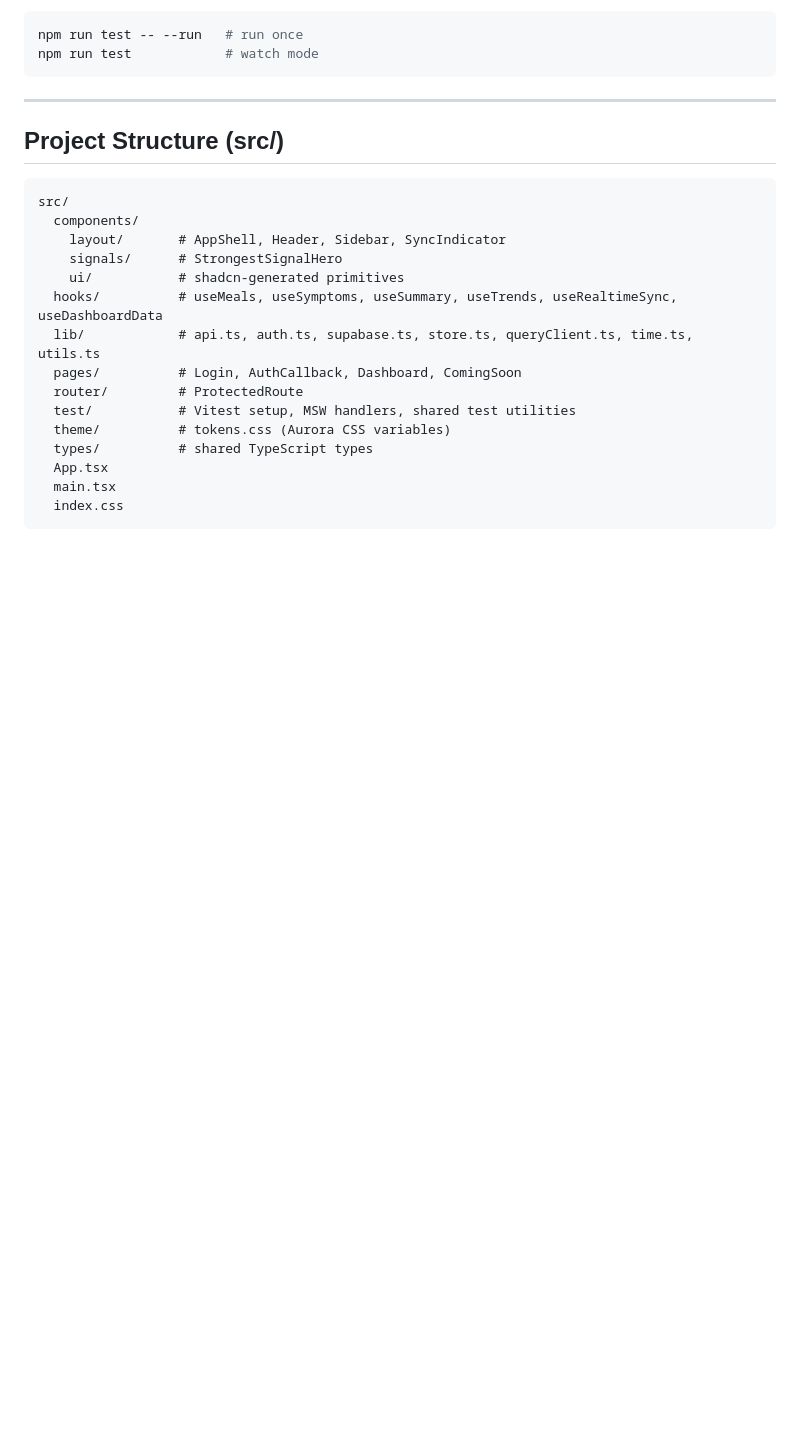
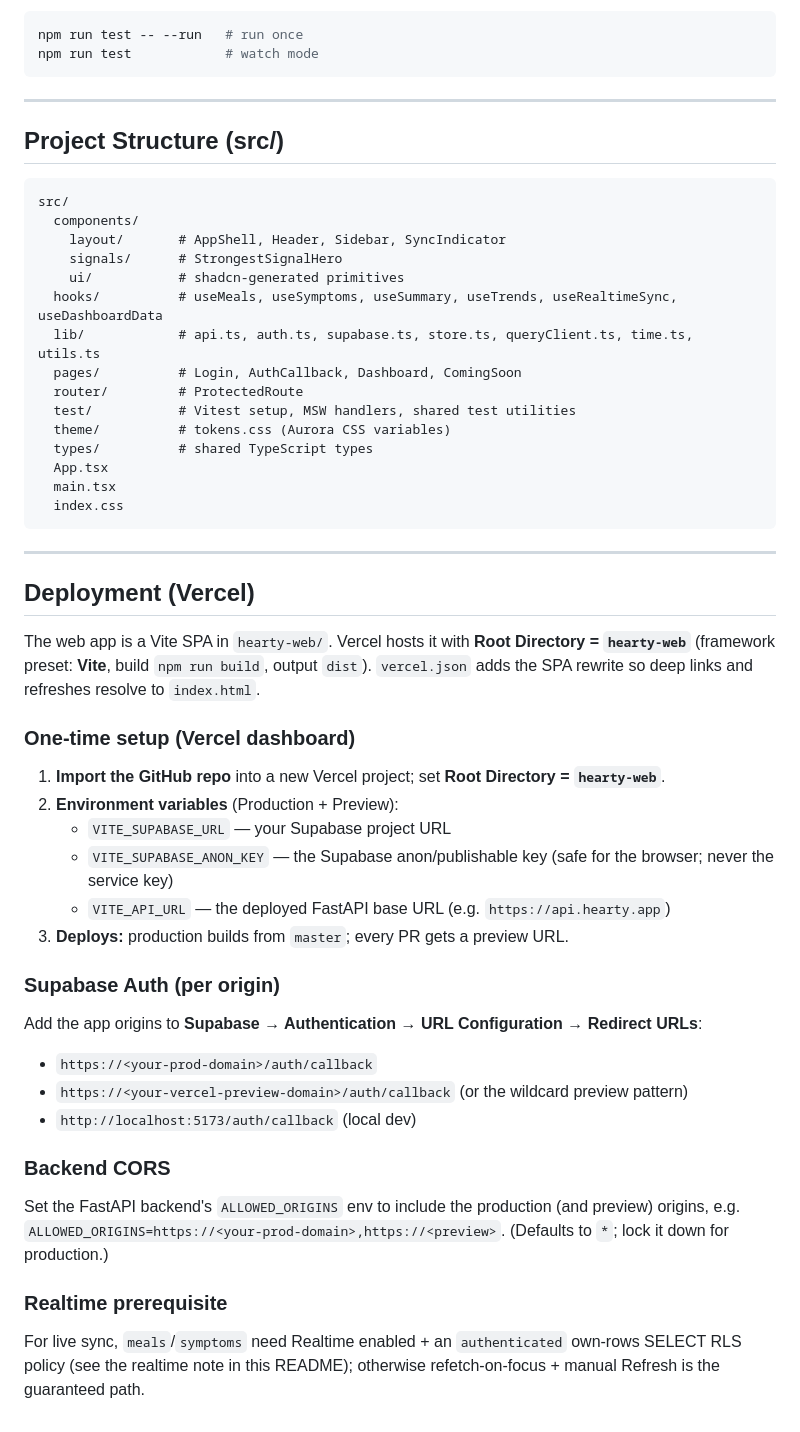
Before and after one commit to InfiniteInsight/Hearty, a Markdown page: hearty-web/README.md, the part around the change. GitHub-like rendering; blank space fills up the shorter version.

Commit message:
docs(web): Vercel deployment runbook (root dir, env, redirect URLs, CORS)
Co-Authored-By: Claude Opus 4.8 (1M context) <noreply@anthropic.com>

````diff
--- a/hearty-web/README.md
+++ b/hearty-web/README.md
@@ -132,3 +132,29 @@ src/
   main.tsx
   index.css
 ```
+
+---
+
+## Deployment (Vercel)
+
+The web app is a Vite SPA in `hearty-web/`. Vercel hosts it with **Root Directory = `hearty-web`** (framework preset: **Vite**, build `npm run build`, output `dist`). `vercel.json` adds the SPA rewrite so deep links and refreshes resolve to `index.html`.
+
+### One-time setup (Vercel dashboard)
+1. **Import the GitHub repo** into a new Vercel project; set **Root Directory = `hearty-web`**.
+2. **Environment variables** (Production + Preview):
+   - `VITE_SUPABASE_URL` — your Supabase project URL
+   - `VITE_SUPABASE_ANON_KEY` — the Supabase anon/publishable key (safe for the browser; never the service key)
+   - `VITE_API_URL` — the deployed FastAPI base URL (e.g. `https://api.hearty.app`)
+3. **Deploys:** production builds from `master`; every PR gets a preview URL.
+
+### Supabase Auth (per origin)
+Add the app origins to **Supabase → Authentication → URL Configuration → Redirect URLs**:
+- `https://<your-prod-domain>/auth/callback`
+- `https://<your-vercel-preview-domain>/auth/callback` (or the wildcard preview pattern)
+- `http://localhost:5173/auth/callback` (local dev)
+
+### Backend CORS
+Set the FastAPI backend's `ALLOWED_ORIGINS` env to include the production (and preview) origins, e.g. `ALLOWED_ORIGINS=https://<your-prod-domain>,https://<preview>`. (Defaults to `*`; lock it down for production.)
+
+### Realtime prerequisite
+For live sync, `meals`/`symptoms` need Realtime enabled + an `authenticated` own-rows SELECT RLS policy (see the realtime note in this README); otherwise refetch-on-focus + manual Refresh is the guaranteed path.
````
